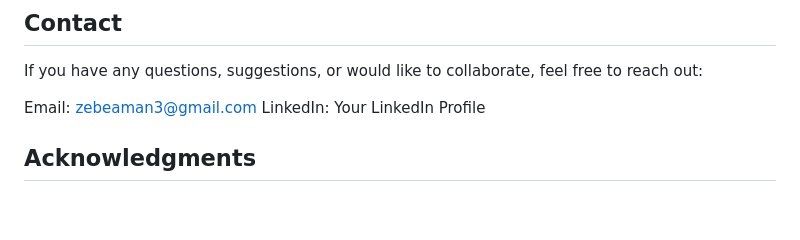
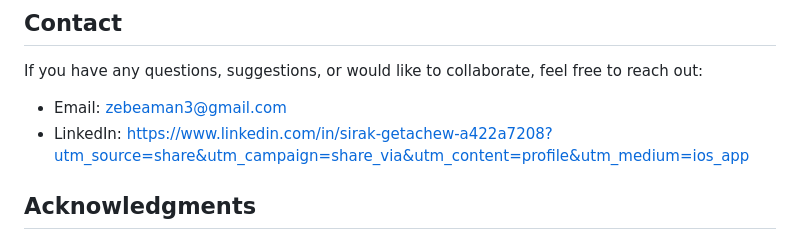
Before and after one commit to si-rak/Project-Exam-1, a Markdown page: README.md, the part around the change. GitHub-like rendering; blank space fills up the shorter version.

```diff
--- a/README.md
+++ b/README.md
@@ -76,8 +76,9 @@ Click the "Fork" button at the top-right of the repository page on GitHub.
 ## Contact
 If you have any questions, suggestions, or would like to collaborate, feel free to reach out:
 
-Email: zebeaman3@gmail.com
-LinkedIn: Your LinkedIn Profile
+- Email: zebeaman3@gmail.com
+- LinkedIn: https://www.linkedin.com/in/sirak-getachew-a422a7208?utm_source=share&utm_campaign=share_via&utm_content=profile&utm_medium=ios_app
+
 
 ## Acknowledgments
 - A heartfelt thanks to my instructors for their guidance throughout this project.
```
